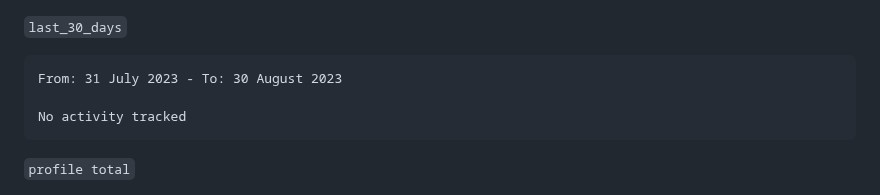
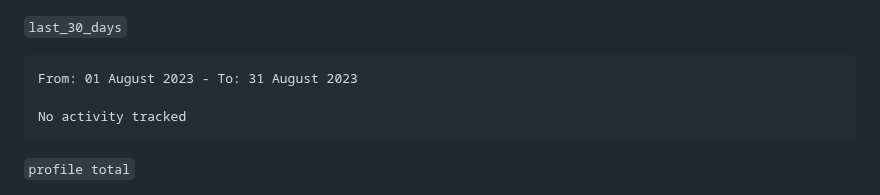
Before and after one commit to qte77/qte77, a Markdown page: README.md, the part around the change. Drawn GitHub-style.

Commit message:
Updated waka-readme graph with new metrics

````diff
--- a/README.md
+++ b/README.md
@@ -53,7 +53,7 @@
 <!--START_SECTION:waka-->
 
 ```txt
-From: 31 July 2023 - To: 30 August 2023
+From: 01 August 2023 - To: 31 August 2023
 
 No activity tracked
 ```
````
